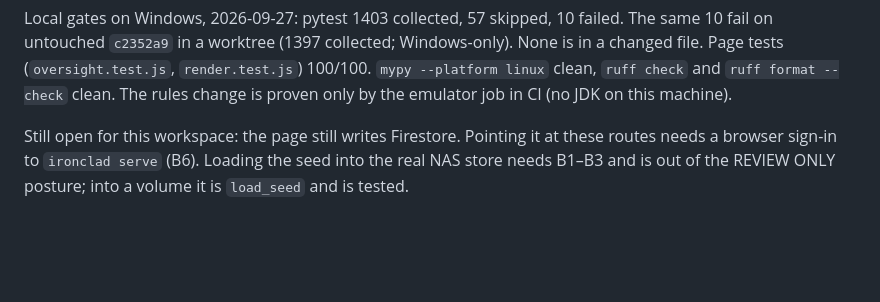
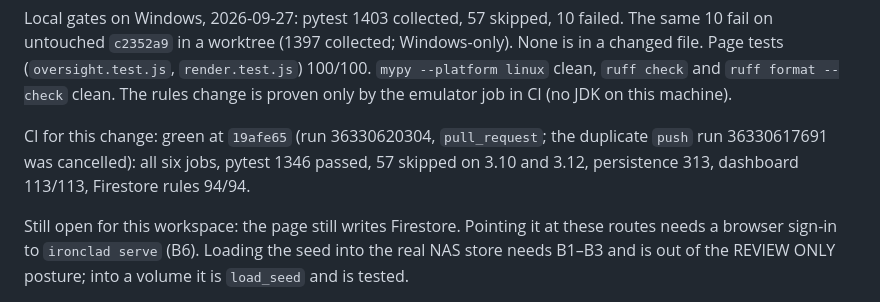
Before and after one commit to IronCityIT/ironclad-compliance, a Markdown page: STATUS.md, the part around one of its changes. Rendered like a GitHub page; blank space fills up the shorter version.

Commit message:
docs: STATUS carries the head CI reported green
Co-Authored-By: Claude Opus 5.5 (1M context) <noreply@anthropic.com>

```diff
--- a/STATUS.md
+++ b/STATUS.md
@@ -2211,6 +2211,11 @@ collected; Windows-only). None is in a changed file. Page tests
 (`oversight.test.js`, `render.test.js`) 100/100. `mypy --platform linux`
 clean, `ruff check` and `ruff format --check` clean. The rules change is
 proven only by the emulator job in CI (no JDK on this machine).
+
+CI for this change: green at `19afe65` (run 36330620304, `pull_request`;
+the duplicate `push` run 36330617691 was cancelled): all six jobs, pytest
+1346 passed, 57 skipped on 3.10 and 3.12, persistence 313, dashboard
+113/113, Firestore rules 94/94.
 
 Still open for this workspace: the page still writes Firestore. Pointing it at
 these routes needs a browser sign-in to `ironclad serve` (B6). Loading the seed into the real NAS store needs B1–B3 and is out of
```
Also changed, not shown: other parts of STATUS.md (+1 -1 lines).
